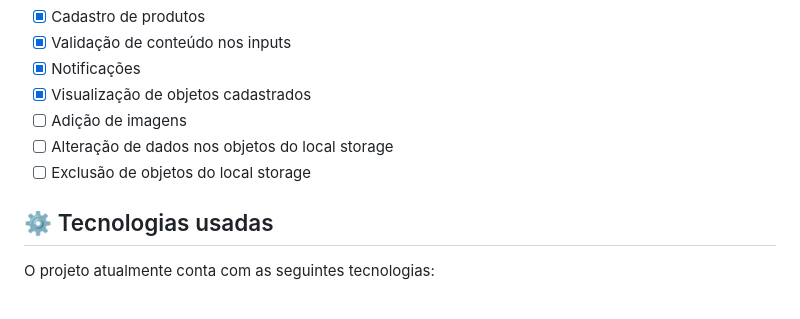
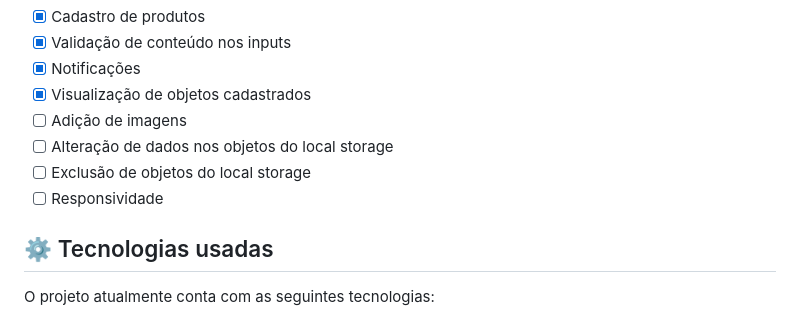
Before and after one commit to anselmosz/invent-store-web, a Markdown page: README.md, the part around the change. Rendered like a GitHub page.

Commit message:
Atualizar o README.md

```diff
--- a/README.md
+++ b/README.md
@@ -27,6 +27,7 @@ O projeto ainda está em desenvolvimento e as próximas atualizações serão vo
 - [ ] Adição de imagens
 - [ ] Alteração de dados nos objetos do local storage
 - [ ] Exclusão de objetos do local storage
+- [ ] Responsividade
 
 ## ⚙ Tecnologias usadas
 
```
